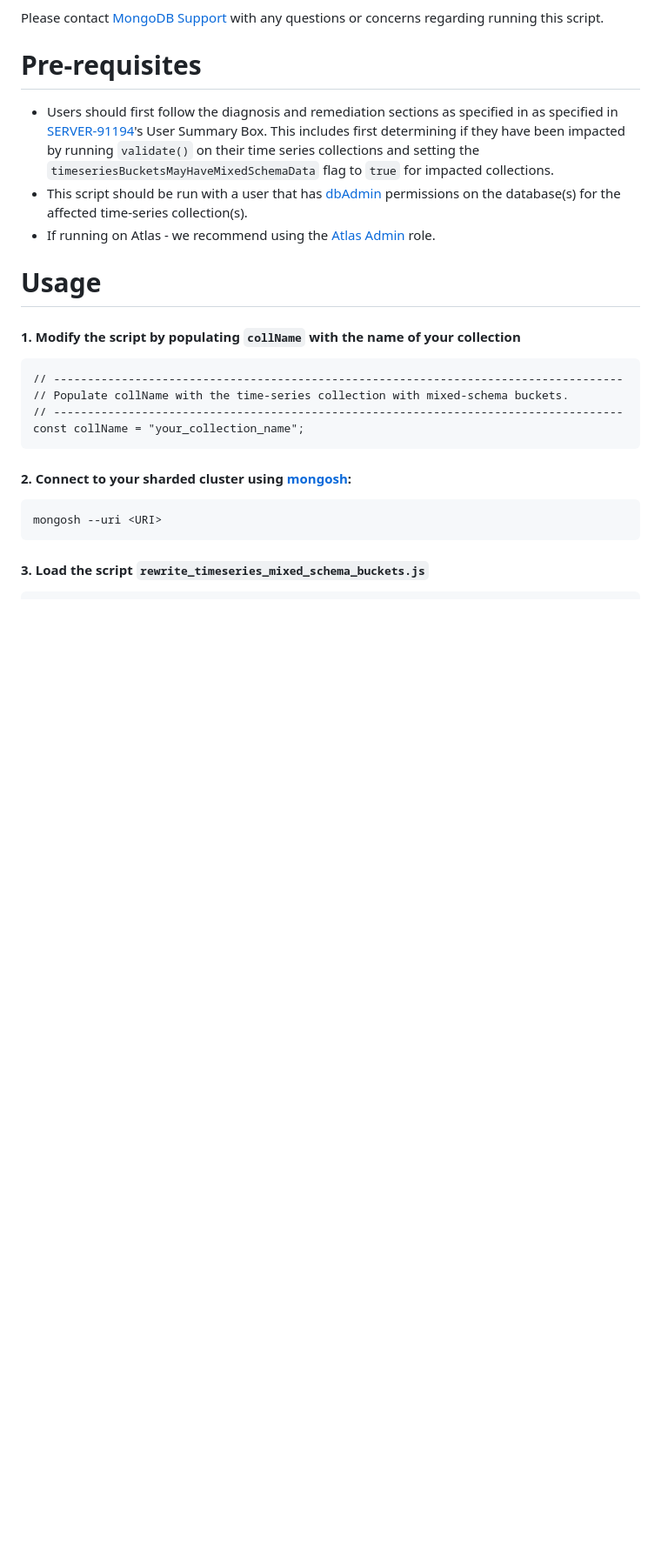
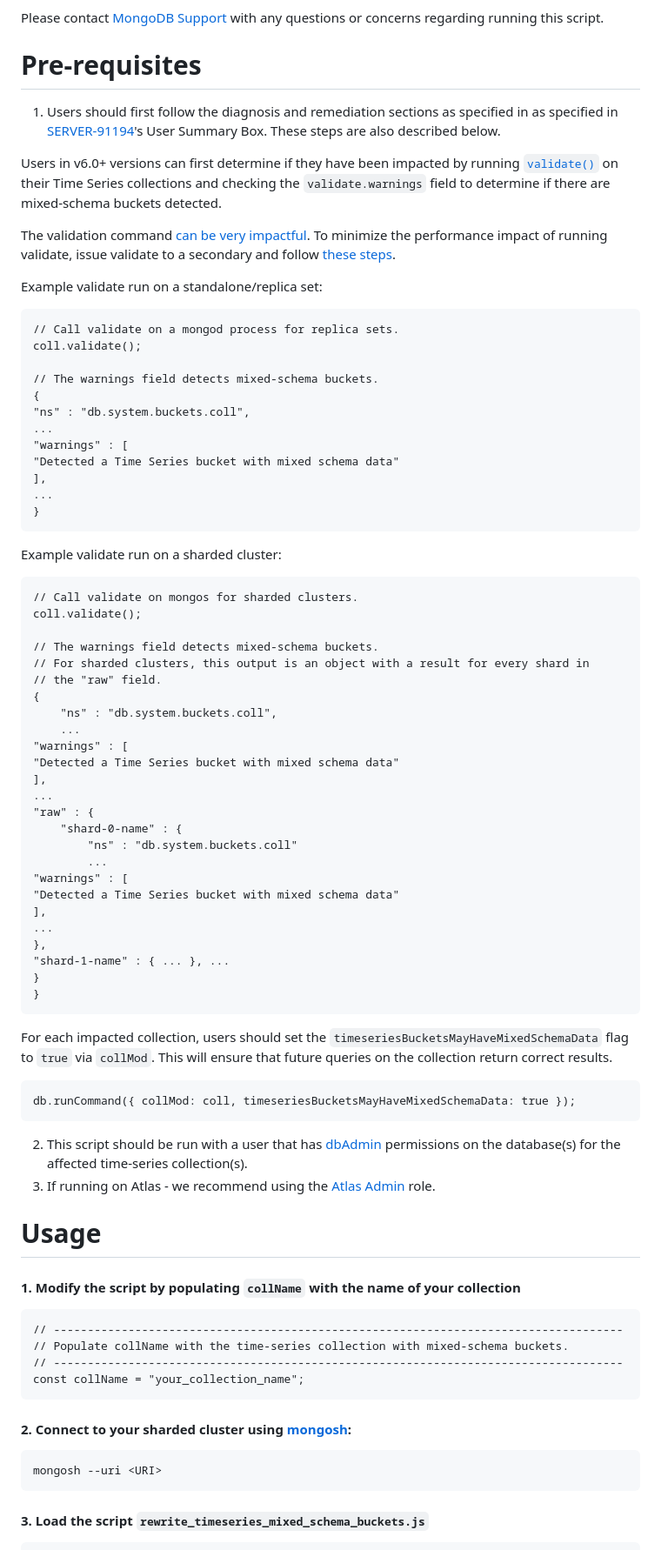
Before and after one commit to mongodb/support-tools, a Markdown page: timeseries-mixed-schema/README.md, the part around the change. Shown: that part at 87% size. GitHub-like rendering; blank space fills up the shorter version.

Commit message:
add validation/correctness fix instructions to pre-requisites

````diff
--- a/timeseries-mixed-schema/README.md
+++ b/timeseries-mixed-schema/README.md
@@ -35,9 +35,65 @@ The full steps are as follows. For each bucket in the time series collection:
 Please contact [MongoDB Support](https://support.mongodb.com/welcome) with any questions or concerns regarding running this script.
 
 # Pre-requisites
-* Users should first follow the diagnosis and remediation sections as specified in as specified in [SERVER-91194](https://jira.mongodb.org/browse/SERVER-91194)'s User Summary Box. This includes first determining if they have been impacted by running `validate()` on their time series collections and setting the  `timeseriesBucketsMayHaveMixedSchemaData` flag to `true` for impacted collections.
-* This script should be run with a user that has [dbAdmin](https://www.mongodb.com/docs/v6.0/reference/built-in-roles/#mongodb-authrole-dbAdmin) permissions on the database(s) for the affected time-series collection(s).
-* If running on Atlas - we recommend using the [Atlas Admin](https://www.mongodb.com/docs/atlas/security-add-mongodb-users/#built-in-roles) role.
+1. Users should first follow the diagnosis and remediation sections as specified in as specified in [SERVER-91194](https://jira.mongodb.org/browse/SERVER-91194)'s User Summary Box. These steps are also described below.
+
+Users in v6.0+ versions can first determine if they have been impacted by running [`validate()`](https://www.mongodb.com/docs/v7.0/reference/command/validate/) on their Time Series collections and checking the `validate.warnings` field to determine if there are mixed-schema buckets detected.
+
+ The validation command [can be very impactful](https://www.mongodb.com/docs/v7.0/reference/method/db.collection.validate/#performance). To minimize the performance impact of running validate, issue validate to a secondary and follow [these steps](https://www.mongodb.com/docs/v7.0/reference/method/db.collection.validate/#performance:~:text=Validation%20has%20exclusive,the%20hidden%20node).
+
+Example validate run on a standalone/replica set:
+```
+// Call validate on a mongod process for replica sets.
+coll.validate();
+
+// The warnings field detects mixed-schema buckets.
+{
+"ns" : "db.system.buckets.coll",
+...
+"warnings" : [
+"Detected a Time Series bucket with mixed schema data"
+],
+...
+}
+```
+
+Example validate run on a sharded cluster:
+
+```
+// Call validate on mongos for sharded clusters.
+coll.validate();
+
+// The warnings field detects mixed-schema buckets.
+// For sharded clusters, this output is an object with a result for every shard in
+// the "raw" field.
+{
+	"ns" : "db.system.buckets.coll",
+	...
+"warnings" : [
+"Detected a Time Series bucket with mixed schema data"
+],
+...
+"raw" : {
+	"shard-0-name" : {
+		"ns" : "db.system.buckets.coll"
+		...
+"warnings" : [
+"Detected a Time Series bucket with mixed schema data"
+],
+...
+},
+"shard-1-name" : { ... }, ...
+}
+}
+```
+
+For each impacted collection, users should set the `timeseriesBucketsMayHaveMixedSchemaData` flag to `true` via `collMod`. This will ensure that future queries on the collection return correct results.
+
+```
+db.runCommand({ collMod: coll, timeseriesBucketsMayHaveMixedSchemaData: true });
+```
+2. This script should be run with a user that has [dbAdmin](https://www.mongodb.com/docs/v6.0/reference/built-in-roles/#mongodb-authrole-dbAdmin) permissions on the database(s) for the affected time-series collection(s).
+3. If running on Atlas - we recommend using the [Atlas Admin](https://www.mongodb.com/docs/atlas/security-add-mongodb-users/#built-in-roles) role.
 
 # Usage
 
````
